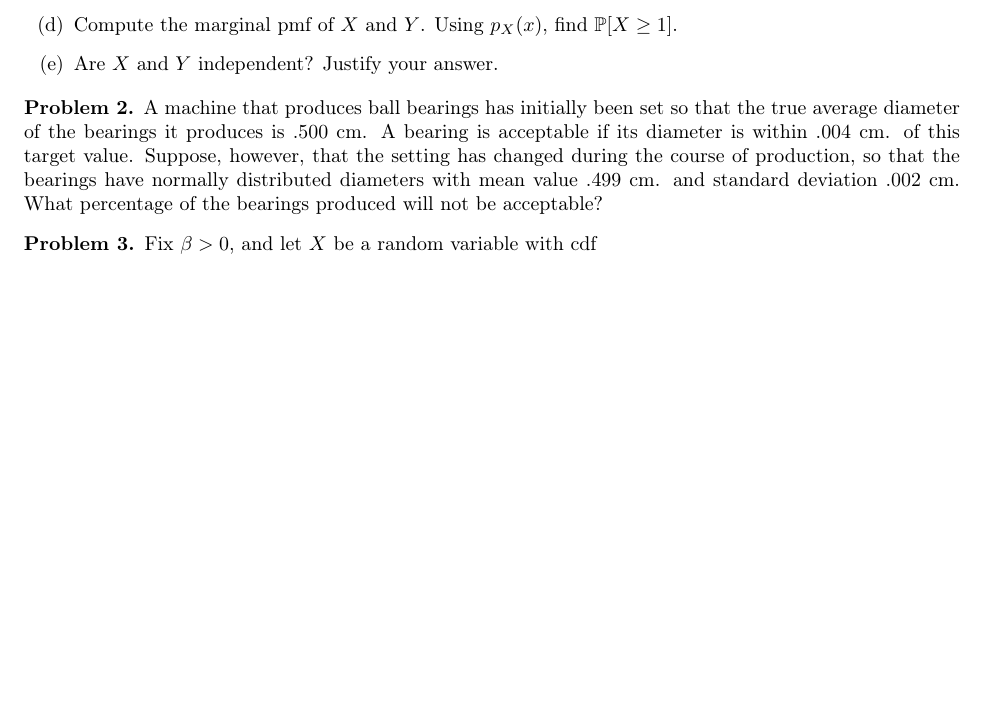
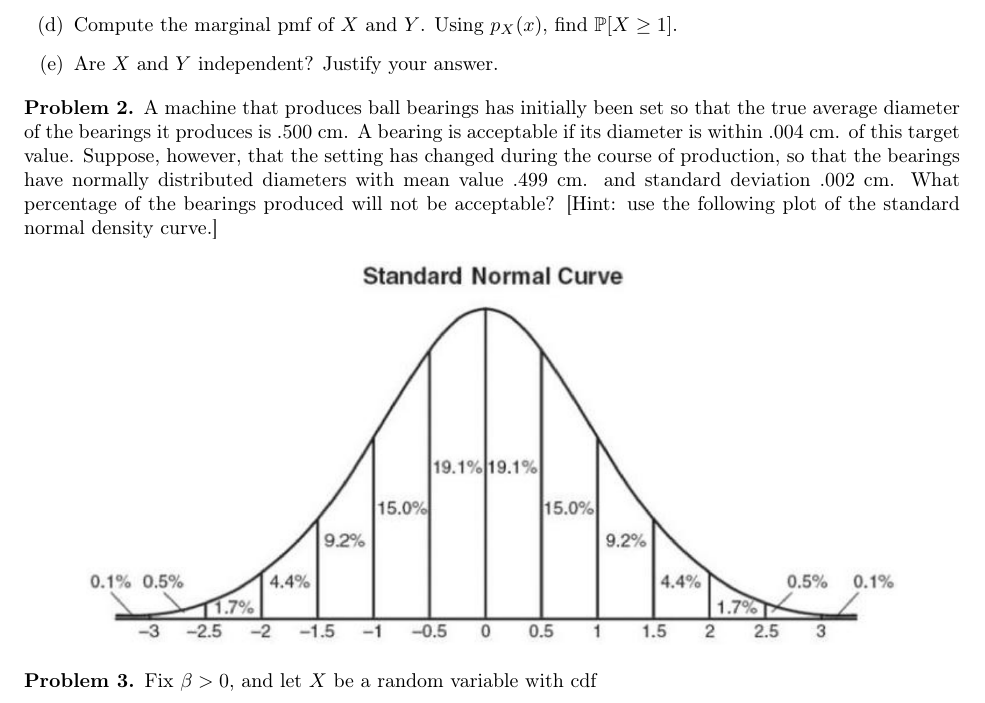
Before and after one commit to max-hill/math-372, a LaTeX problem sheet (exams/midterm-2/practice-midterm-exam-2.tex): part of page 1 of 2 before the commit and part of page 1 of 3 after it, cut so that both start at the same text, the shorter picture padded with empty space. Compiled offline with pdfLaTeX.

Commit message:
added density curve to practice exam

```diff
--- a/exams/midterm-2/practice-midterm-exam-2.tex
+++ b/exams/midterm-2/practice-midterm-exam-2.tex
@@ -185,7 +185,12 @@
   Suppose, however, that the setting has changed during the course of
   production, so that the bearings have normally distributed diameters with
   mean value $.499$ cm. and standard deviation $.002$ cm. What percentage of
-  the bearings produced will not be acceptable?
+  the bearings produced will not be acceptable? [Hint: use the following plot
+  of the standard normal density curve.]
+
+  \begin{center}
+    \includegraphics[scale=.34]{images/standard-normal-small.png}
+  \end{center}
 \end{problem}
 
 
```
Also changed, not shown: exams/midterm-2/practice-midterm-exam-2.pdf.
